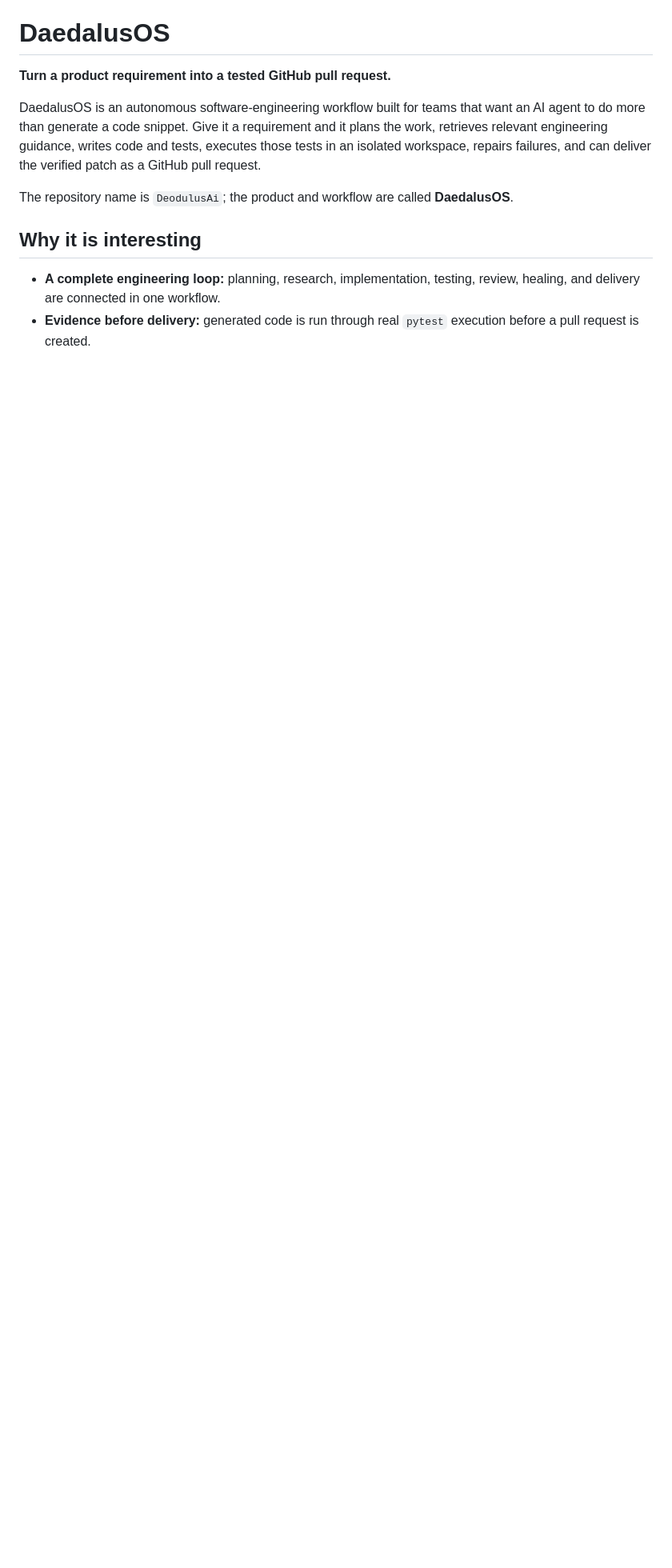
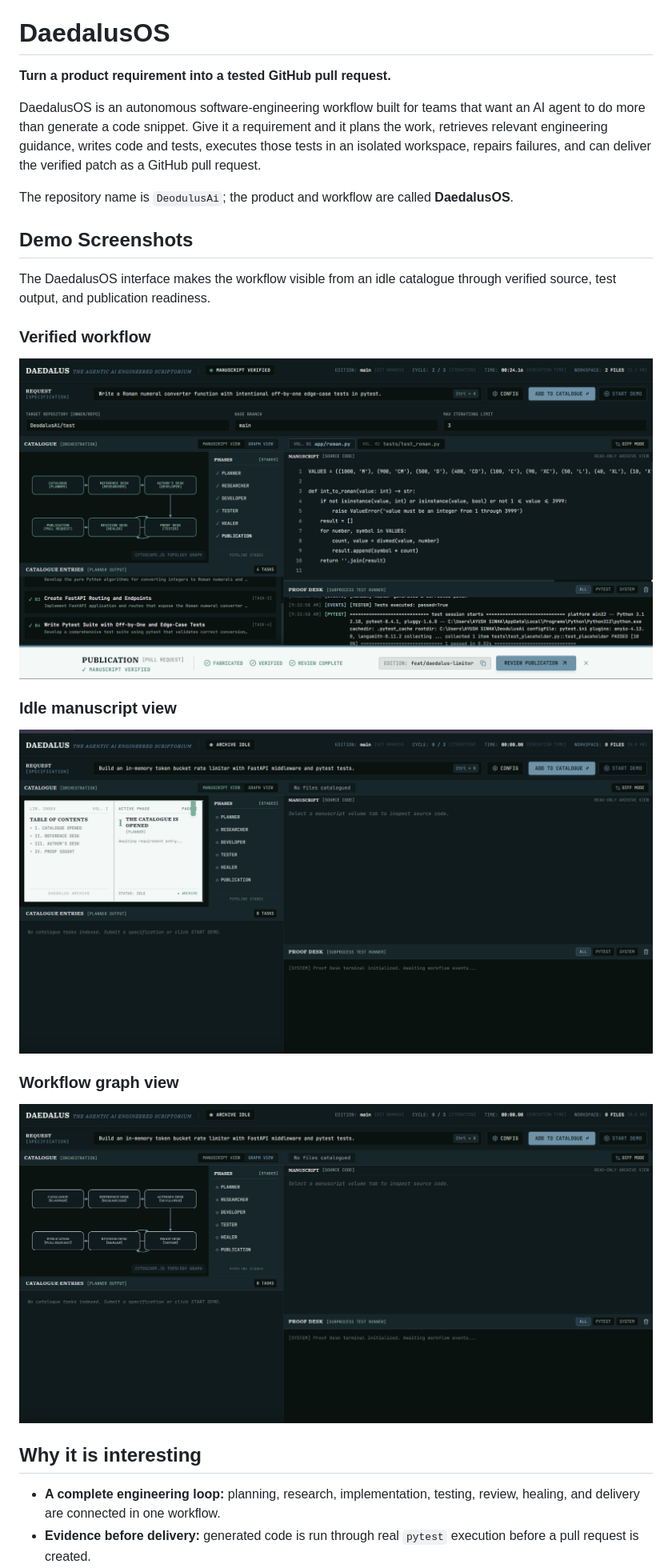
Before and after one commit to DeodalusAi/DeodalusAi, a Markdown page: README.md, the part around the change. Shown: that part at 80% size. Rendered like a GitHub page; pictures changed too: docs/images/demo-complete-run.png (added), docs/images/demo-idle-graph.png (added), docs/images/demo-idle-manuscript.png (added); blank space fills up the shorter version.

Commit message:
Added images to readme

```diff
--- a/README.md
+++ b/README.md
@@ -5,6 +5,22 @@
 DaedalusOS is an autonomous software-engineering workflow built for teams that want an AI agent to do more than generate a code snippet. Give it a requirement and it plans the work, retrieves relevant engineering guidance, writes code and tests, executes those tests in an isolated workspace, repairs failures, and can deliver the verified patch as a GitHub pull request.
 
 The repository name is `DeodulusAi`; the product and workflow are called **DaedalusOS**.
+
+## Demo Screenshots
+
+The DaedalusOS interface makes the workflow visible from an idle catalogue through verified source, test output, and publication readiness.
+
+### Verified workflow
+
+![Completed DaedalusOS workflow showing generated source, passing tests, and publication status](docs/images/demo-complete-run.png)
+
+### Idle manuscript view
+
+![Idle DaedalusOS manuscript view before a workflow begins](docs/images/demo-idle-manuscript.png)
+
+### Workflow graph view
+
+![Idle DaedalusOS graph view showing planner, researcher, developer, tester, healer, and publication stages](docs/images/demo-idle-graph.png)
 
 ## Why it is interesting
 
```
